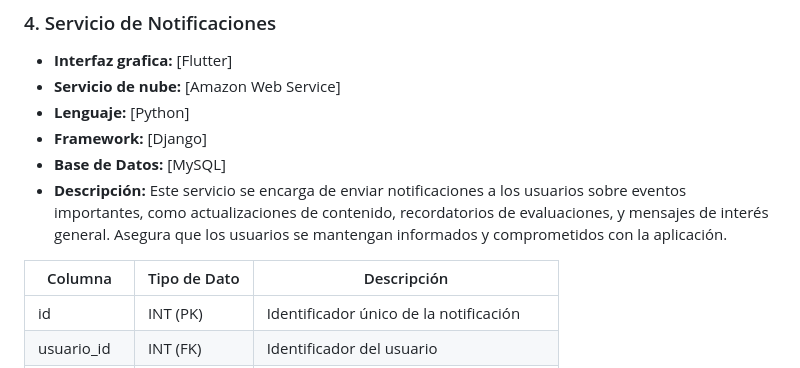
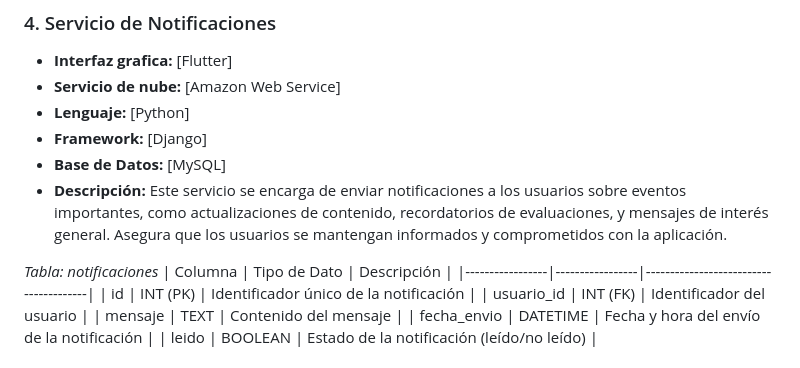
Before and after one commit to Dieg0lx/Signify-2024B-ServiciosWeb, a Markdown page: README.md, the part around the change. GitHub-like rendering.

```diff
--- a/README.md
+++ b/README.md
@@ -120,6 +120,7 @@ A continuación se describen los microservicios que componen el sistema:
 - **Descripción:**
  Este servicio se encarga de enviar notificaciones a los usuarios sobre eventos importantes, como actualizaciones de contenido, recordatorios de evaluaciones, y mensajes de interés general. Asegura que los usuarios se mantengan informados y comprometidos con la aplicación.
 
+*Tabla: notificaciones*
 | Columna         | Tipo de Dato    | Descripción                           |
 |-----------------|-----------------|---------------------------------------|
 | id            | INT (PK)      | Identificador único de la notificación |
```
